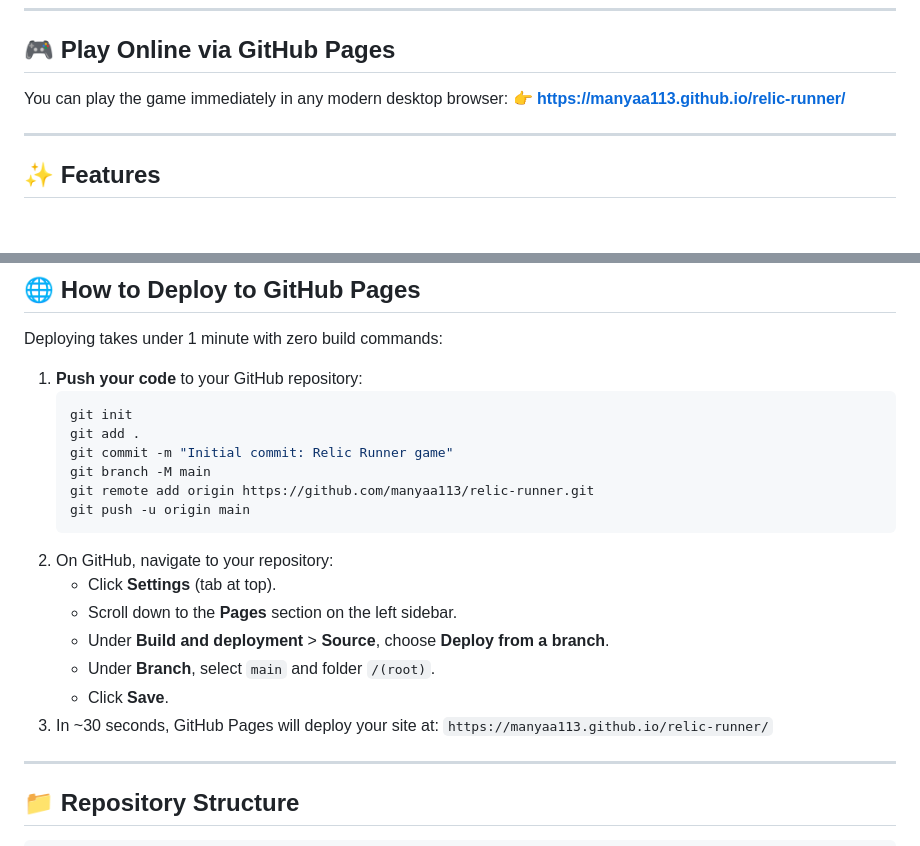
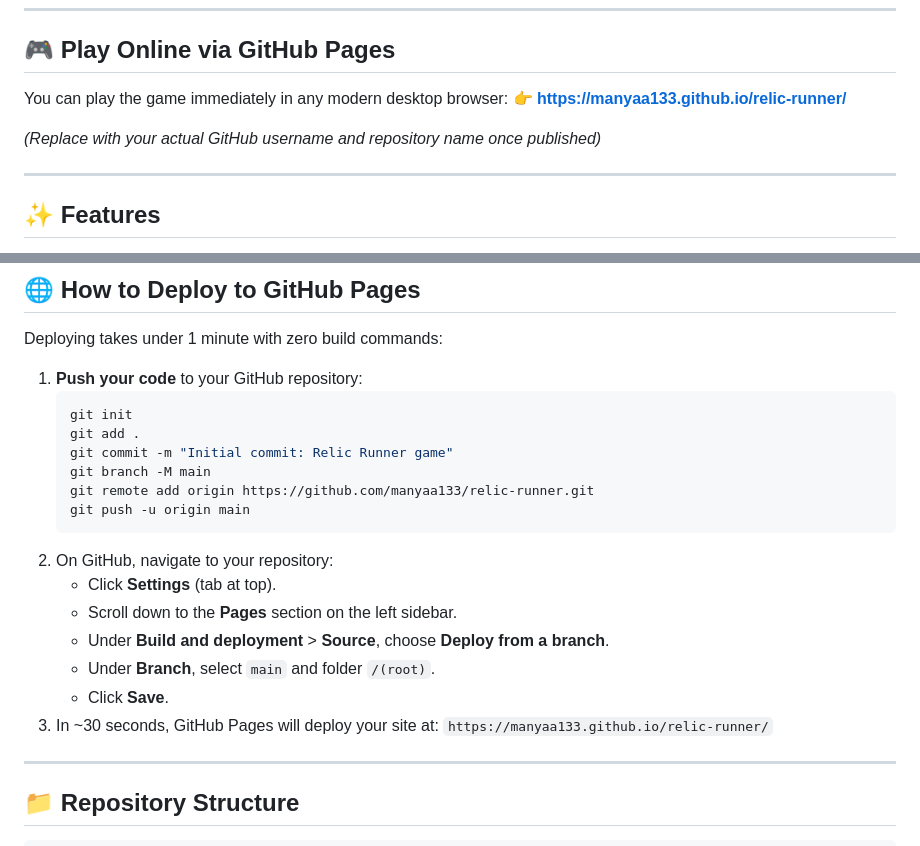
Before and after one commit to manyaa133/relic-runner, a Markdown page: README.md, 2 parts joined by grey strips. GitHub-like rendering; blank space fills up the shorter version.

Commit message:
Update GitHub username to manyaa133

````diff
--- a/README.md
+++ b/README.md
@@ -9,7 +9,9 @@
 ## 🎮 Play Online via GitHub Pages
 
 You can play the game immediately in any modern desktop browser:
-👉 **[https://manyaa113.github.io/relic-runner/](https://manyaa113.github.io/relic-runner/)**
+👉 **[https://manyaa133.github.io/relic-runner/](https://manyaa133.github.io/relic-runner/)**
+
+*(Replace with your actual GitHub username and repository name once published)*
 
 ---
 
@@ -124,7 +126,7 @@ Deploying takes under 1 minute with zero build commands:
    git add .
    git commit -m "Initial commit: Relic Runner game"
    git branch -M main
-   git remote add origin https://github.com/manyaa113/relic-runner.git
+   git remote add origin https://github.com/manyaa133/relic-runner.git
    git push -u origin main
    ```
 2. On GitHub, navigate to your repository:
@@ -134,7 +136,7 @@ Deploying takes under 1 minute with zero build commands:
    - Under **Branch**, select `main` and folder `/(root)`.
    - Click **Save**.
 3. In ~30 seconds, GitHub Pages will deploy your site at:
-   `https://manyaa113.github.io/relic-runner/`
+   `https://manyaa133.github.io/relic-runner/`
 
 ---
 
````
